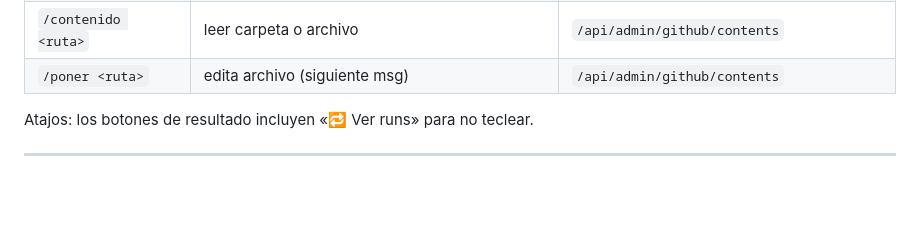
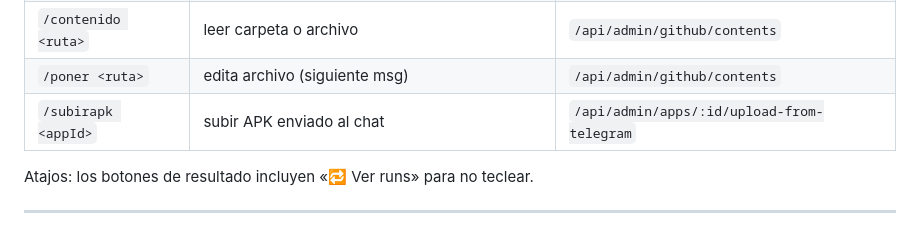
Before and after one commit to wilson360-labs/CodeHub, a Markdown page: docs/TELEGRAM-ADMIN.md, the part around the change. Drawn GitHub-style; blank space fills up the shorter version.

Commit message:
docs: /subirapk

```diff
--- a/docs/TELEGRAM-ADMIN.md
+++ b/docs/TELEGRAM-ADMIN.md
@@ -107,6 +107,7 @@ curl -s "https://api.telegram.org/bot<TOKEN>/getWebhookInfo"
 | `/config` | ver/editar configuración | `/api/admin/config` |
 | `/contenido <ruta>` | leer carpeta o archivo | `/api/admin/github/contents` |
 | `/poner <ruta>` | edita archivo (siguiente msg) | `/api/admin/github/contents` |
+| `/subirapk <appId>` | subir APK enviado al chat | `/api/admin/apps/:id/upload-from-telegram` |
 
 Atajos: los botones de resultado incluyen «🔁 Ver runs» para no teclear.
 
```
